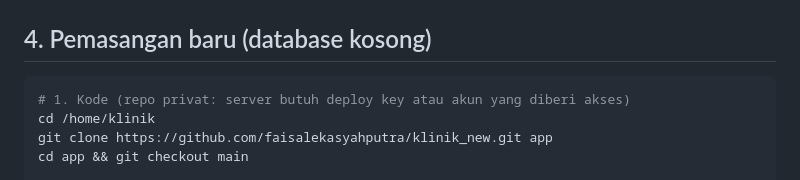
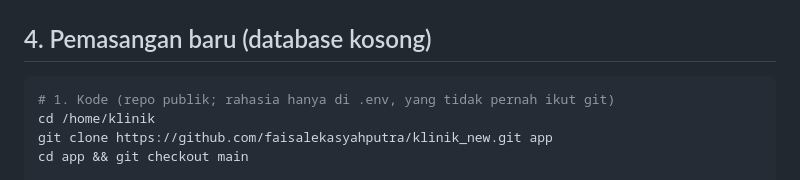
Before and after one commit to faisalekasyahputra/klinik_new, a Markdown page: docs/engineering/PANDUAN_HOSTING.md, the part around the change. GitHub-like rendering.

Commit message:
docs(hosting): repo publik, clone tidak butuh deploy key
Co-Authored-By: Claude Opus 5.5 <noreply@anthropic.com>

````diff
--- a/docs/engineering/PANDUAN_HOSTING.md
+++ b/docs/engineering/PANDUAN_HOSTING.md
@@ -156,7 +156,7 @@ Kunci yang paling menentukan:
 ## 4. Pemasangan baru (database kosong)
 
 ```bash
-# 1. Kode (repo privat: server butuh deploy key atau akun yang diberi akses)
+# 1. Kode (repo publik; rahasia hanya di .env, yang tidak pernah ikut git)
 cd /home/klinik
 git clone https://github.com/faisalekasyahputra/klinik_new.git app
 cd app && git checkout main
````
